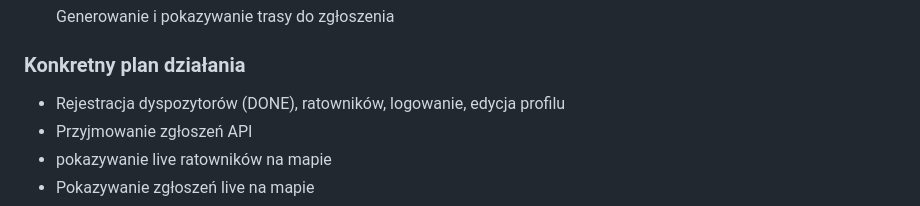
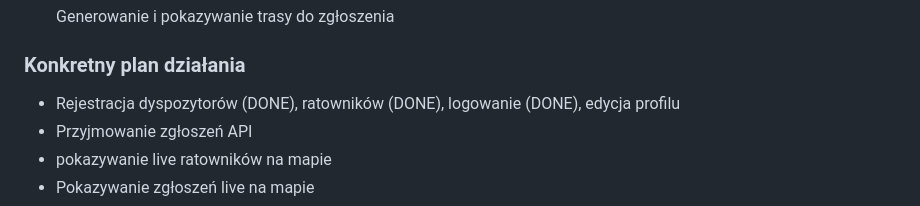
Before and after one commit to jakubrauk/medical_transport, a Markdown page: README.md, the part around the change. Rendered like a GitHub page.

```diff
--- a/README.md
+++ b/README.md
@@ -51,7 +51,7 @@ Aplikacja webowa do przyjmowania oraz rozdysponowania zgłoszeń alarmowych (kon
 
 
 ### Konkretny plan działania
- - Rejestracja dyspozytorów (DONE), ratowników, logowanie, edycja profilu
+ - Rejestracja dyspozytorów (DONE), ratowników (DONE), logowanie (DONE), edycja profilu
  - Przyjmowanie zgłoszeń API
  - pokazywanie live ratowników na mapie
  - Pokazywanie zgłoszeń live na mapie
```
